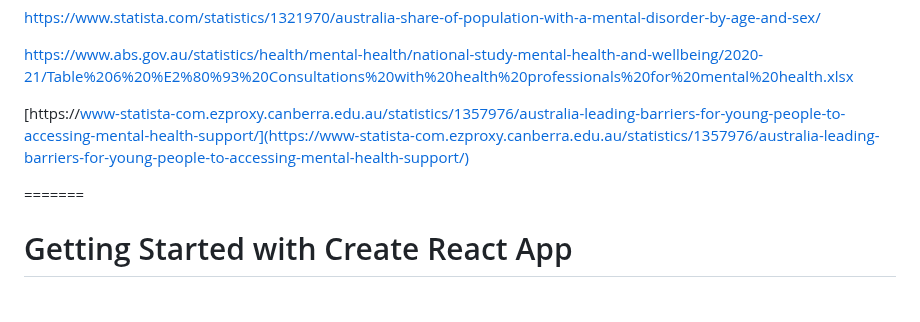
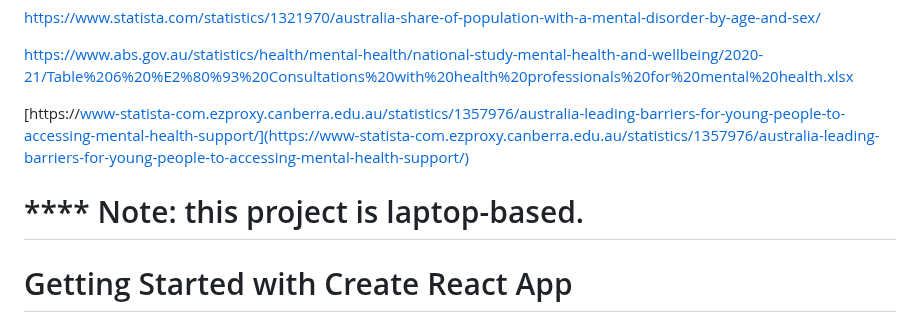
Before and after one commit to manilesrun/data-viz-2024-smanile, a Markdown page: README.md, the part around the change. Rendered like a GitHub page.

```diff
--- a/README.md
+++ b/README.md
@@ -21,6 +21,8 @@ This project is made using:
 
 [https://www-statista-com.ezproxy.canberra.edu.au/statistics/1357976/australia-leading-barriers-for-young-people-to-accessing-mental-health-support/](https://www-statista-com.ezproxy.canberra.edu.au/statistics/1357976/australia-leading-barriers-for-young-people-to-accessing-mental-health-support/)
 
+
+**** Note: this project is laptop-based.
 =======
 # Getting Started with Create React App
 
```
